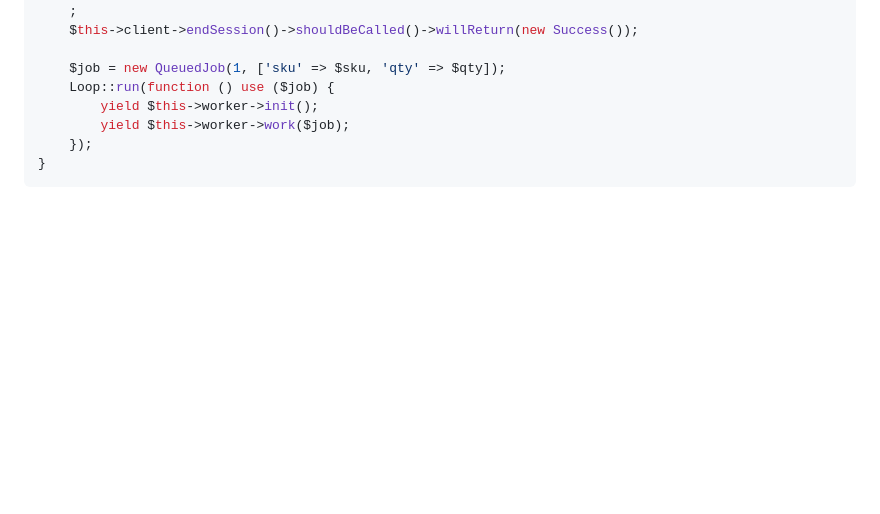
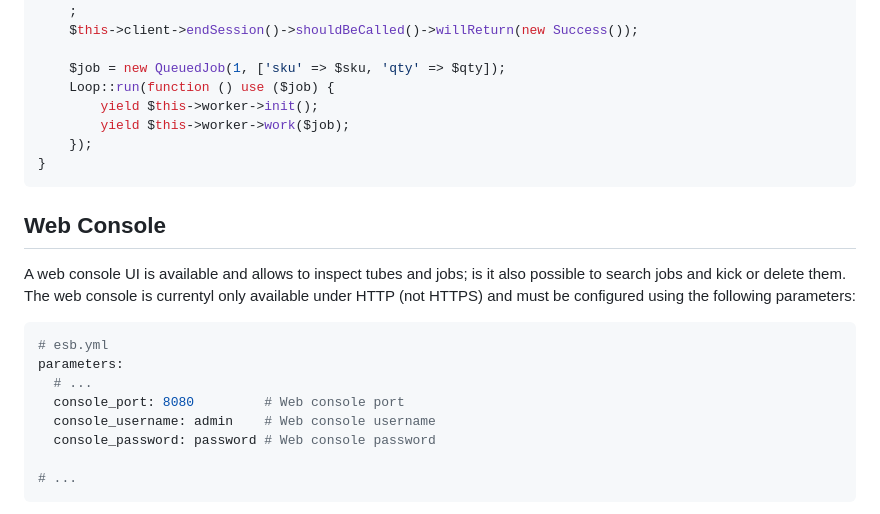
Before and after one commit to webgriffe/esb, a Markdown page: README.md, the part around one of its changes. Rendered like a GitHub page; blank space fills up the shorter version.

````diff
--- a/README.md
+++ b/README.md
@@ -174,3 +174,19 @@ public function testWorksSimpleJob()
 }
 ```
 
+Web Console
+-----------
+
+A web console UI is available and allows to inspect tubes and jobs; is it also possible to search jobs and kick or delete them. The web console is currentyl only available under HTTP (not HTTPS) and must be configured using the following parameters:
+
+```yaml
+# esb.yml
+parameters:
+  # ...
+  console_port: 8080         # Web console port
+  console_username: admin    # Web console username
+  console_password: password # Web console password
+
+# ...
+```
+
````
Also changed, not shown: other parts of README.md (+10 -0 lines), web-console-1.png (added), web-console-2.png (added), web-console-3.png (added), 1 other file.
